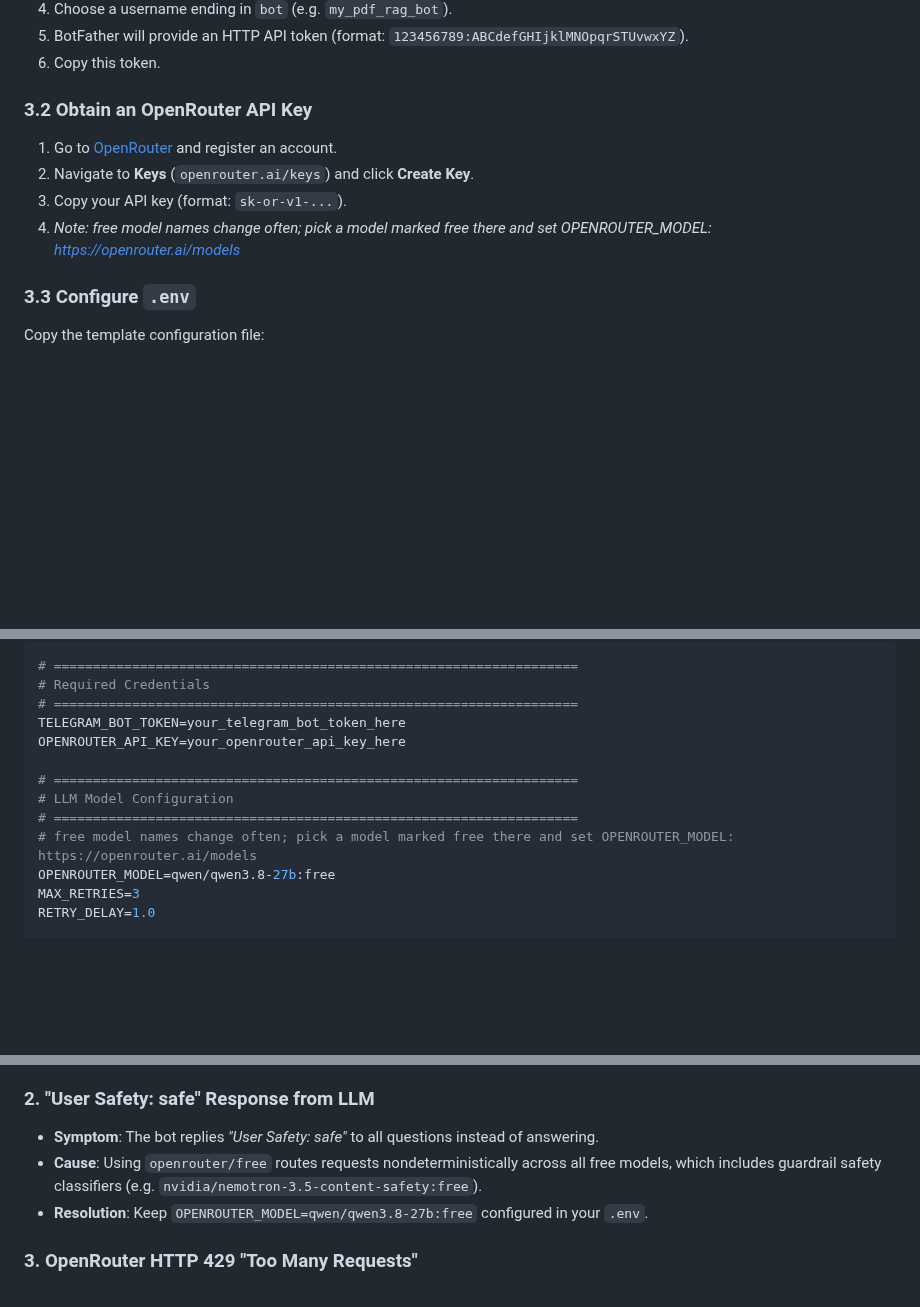
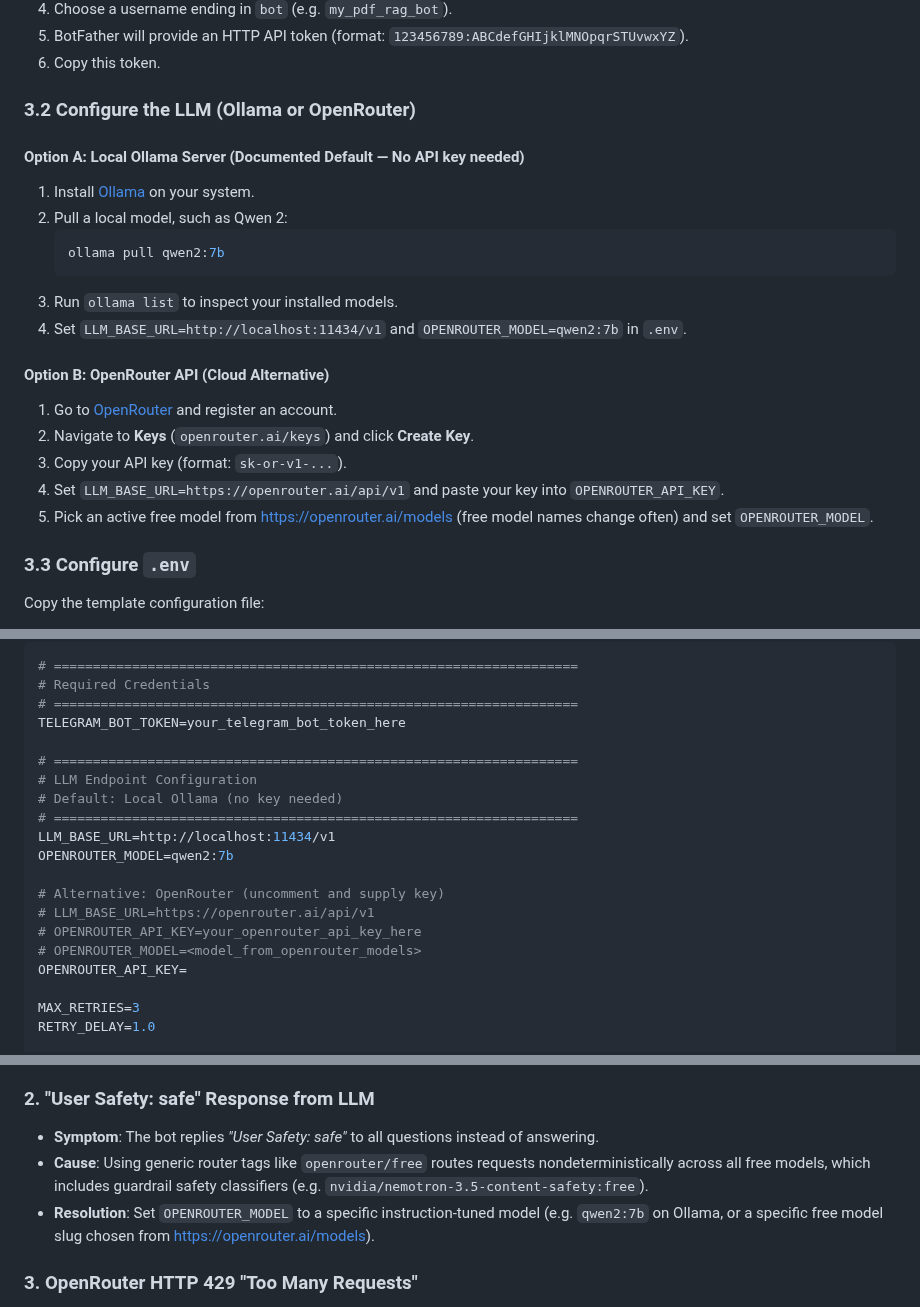
Before and after one commit to himani-2-git/TeleRAG, a Markdown page: INSTRUCTIONS.md, 3 parts joined by grey strips. Rendered like a GitHub page; blank space fills up the shorter version.

````diff
--- a/INSTRUCTIONS.md
+++ b/INSTRUCTIONS.md
@@ -74,11 +74,23 @@ TeleRAG requires two external services: a Telegram Bot and an OpenRouter API key
 5. BotFather will provide an HTTP API token (format: `123456789:ABCdefGHIjklMNOpqrSTUvwxYZ`).
 6. Copy this token.
 
-### 3.2 Obtain an OpenRouter API Key
+### 3.2 Configure the LLM (Ollama or OpenRouter)
+
+#### Option A: Local Ollama Server (Documented Default — No API key needed)
+1. Install [Ollama](https://ollama.ai) on your system.
+2. Pull a local model, such as Qwen 2:
+   ```bash
+   ollama pull qwen2:7b
+   ```
+3. Run `ollama list` to inspect your installed models.
+4. Set `LLM_BASE_URL=http://localhost:11434/v1` and `OPENROUTER_MODEL=qwen2:7b` in `.env`.
+
+#### Option B: OpenRouter API (Cloud Alternative)
 1. Go to [OpenRouter](https://openrouter.ai/) and register an account.
 2. Navigate to **Keys** (`openrouter.ai/keys`) and click **Create Key**.
 3. Copy your API key (format: `sk-or-v1-...`).
-4. *Note: free model names change often; pick a model marked free there and set OPENROUTER_MODEL: https://openrouter.ai/models*
+4. Set `LLM_BASE_URL=https://openrouter.ai/api/v1` and paste your key into `OPENROUTER_API_KEY`.
+5. Pick an active free model from [https://openrouter.ai/models](https://openrouter.ai/models) (free model names change often) and set `OPENROUTER_MODEL`.
 
 ### 3.3 Configure `.env`
 Copy the template configuration file:
@@ -99,13 +111,20 @@ Open `.env` in an editor and enter your credentials:
 # Required Credentials
 # ===================================================================
 TELEGRAM_BOT_TOKEN=your_telegram_bot_token_here
-OPENROUTER_API_KEY=your_openrouter_api_key_here
 
 # ===================================================================
-# LLM Model Configuration
+# LLM Endpoint Configuration
+# Default: Local Ollama (no key needed)
 # ===================================================================
-# free model names change often; pick a model marked free there and set OPENROUTER_MODEL: https://openrouter.ai/models
-OPENROUTER_MODEL=qwen/qwen3.8-27b:free
+LLM_BASE_URL=http://localhost:11434/v1
+OPENROUTER_MODEL=qwen2:7b
+
+# Alternative: OpenRouter (uncomment and supply key)
+# LLM_BASE_URL=https://openrouter.ai/api/v1
+# OPENROUTER_API_KEY=your_openrouter_api_key_here
+# OPENROUTER_MODEL=<model_from_openrouter_models>
+OPENROUTER_API_KEY=
+
 MAX_RETRIES=3
 RETRY_DELAY=1.0
 
@@ -236,8 +255,8 @@ Once at least one document is uploaded, simply send natural language questions:
 
 ### 2. "User Safety: safe" Response from LLM
 * **Symptom**: The bot replies *"User Safety: safe"* to all questions instead of answering.
-* **Cause**: Using `openrouter/free` routes requests nondeterministically across all free models, which includes guardrail safety classifiers (e.g. `nvidia/nemotron-3.5-content-safety:free`).
-* **Resolution**: Keep `OPENROUTER_MODEL=qwen/qwen3.8-27b:free` configured in your `.env`.
+* **Cause**: Using generic router tags like `openrouter/free` routes requests nondeterministically across all free models, which includes guardrail safety classifiers (e.g. `nvidia/nemotron-3.5-content-safety:free`).
+* **Resolution**: Set `OPENROUTER_MODEL` to a specific instruction-tuned model (e.g. `qwen2:7b` on Ollama, or a specific free model slug chosen from https://openrouter.ai/models).
 
 ### 3. OpenRouter HTTP 429 "Too Many Requests"
 * **Symptom**: Error in logs `429 Too Many Requests`.
````
Also changed, not shown: README.md (+36 -10 lines), docs/screenshots/telegram-answer.png (added), 7 other files.
